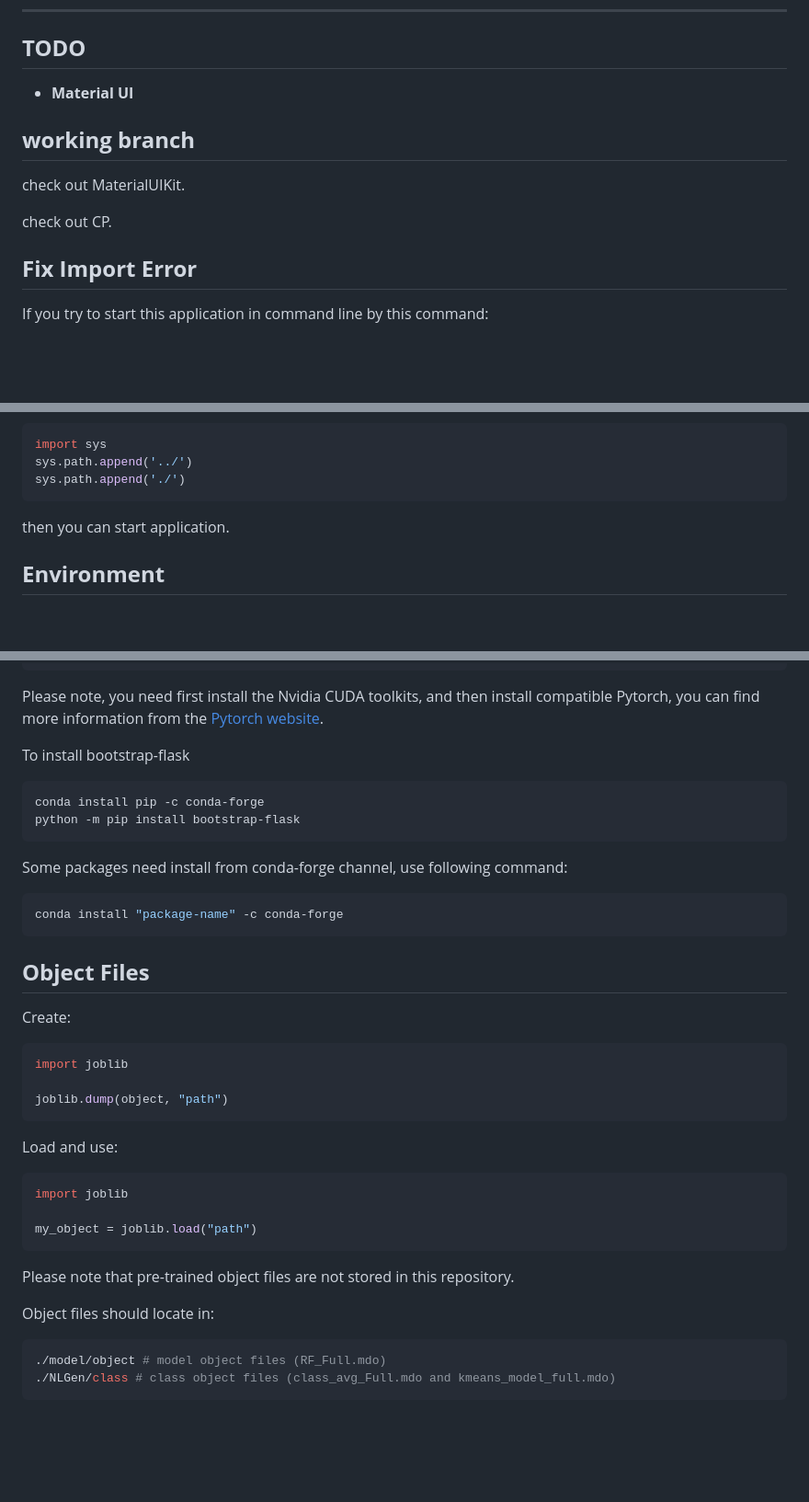
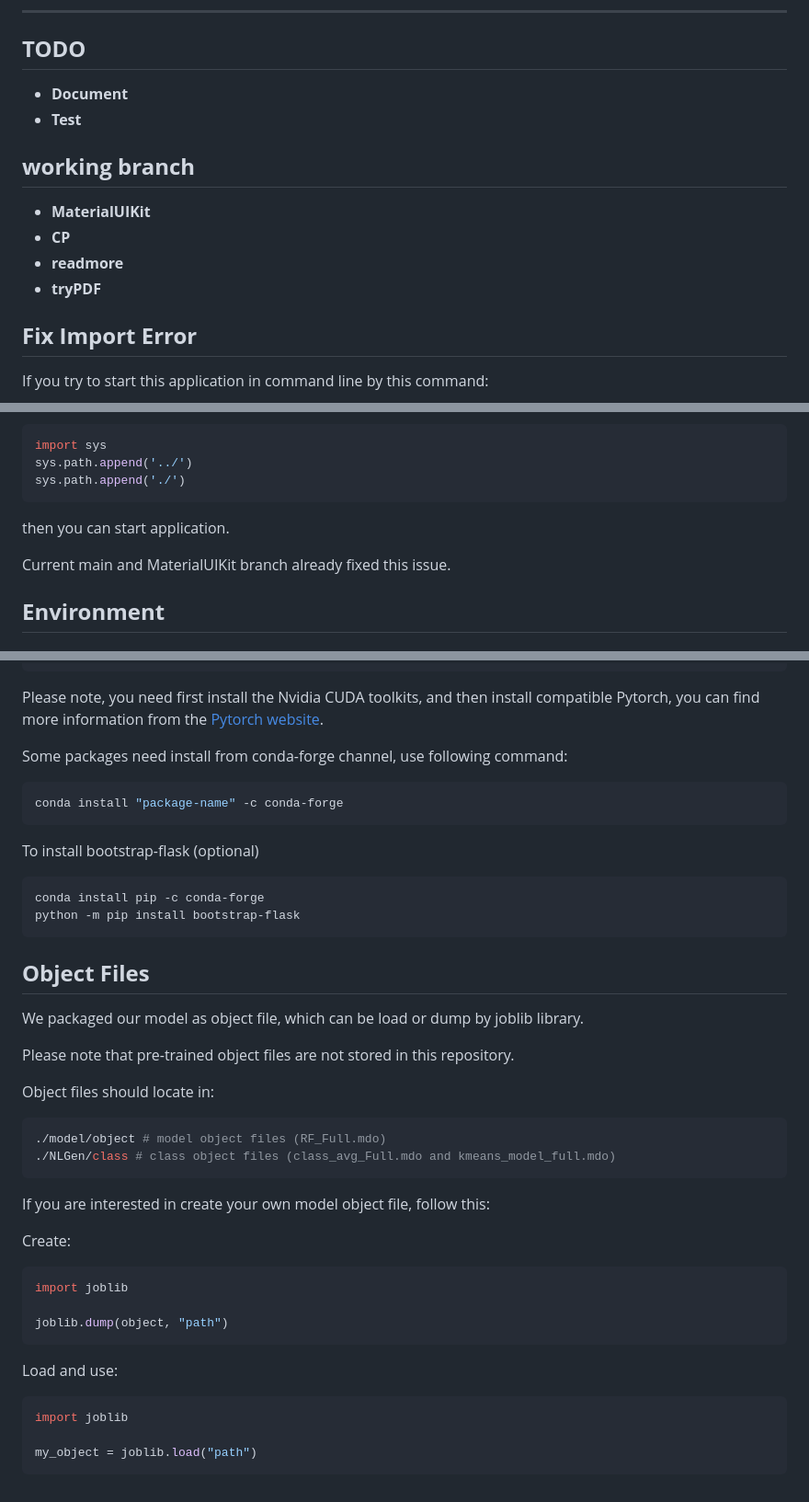
Before and after one commit to xiaoran007/GRP-AVM, a Markdown page: README.md, 3 parts joined by grey strips. Shown: that part at 92% size. Rendered like a GitHub page; blank space fills up the shorter version.

````diff
--- a/README.md
+++ b/README.md
@@ -17,12 +17,16 @@
 ***
 
 ## **TODO**
-- **Material UI**
+- **Document**
+- **Test**
 
 ## **working branch**
-check out MaterialUIKit.
+- **MaterialUIKit**
+- **CP**
+- **readmore**
+- **tryPDF**
 
-check out CP.
+
 
 ## **Fix Import Error**
 If you try to start this application in command line by this command:
@@ -37,6 +41,8 @@ sys.path.append('../')
 sys.path.append('./')
 ```
 then you can start application.
+
+Current main and MaterialUIKit branch already fixed this issue.
 
 ## **Environment**
 ### Packages
@@ -68,18 +76,30 @@ conda install transformers -c conda-forge
 ```
 Please note, you need first install the Nvidia CUDA toolkits, and then install compatible Pytorch, you can find more information from the [Pytorch website](https://pytorch.org/get-started/previous-versions/).
 
-To install bootstrap-flask
+Some packages need install from conda-forge channel, use following command:
+```shell
+conda install "package-name" -c conda-forge
+```
+
+To install bootstrap-flask (optional)
 ```shell
 conda install pip -c conda-forge
 python -m pip install bootstrap-flask
 ```
 
-Some packages need install from conda-forge channel, use following command:
+## **Object Files**
+We packaged our model as object file, which can be load or dump by joblib library.
+
+Please note that pre-trained object files are not stored in this repository.
+
+Object files should locate in:
 ```shell
-conda install "package-name" -c conda-forge
+./model/object # model object files (RF_Full.mdo)
+./NLGen/class # class object files (class_avg_Full.mdo and kmeans_model_full.mdo)
 ```
 
-## **Object Files**
+If you are interested in create your own model object file, follow this:
+
 Create:
 
 ```python
@@ -94,11 +114,3 @@ import joblib
 
 my_object = joblib.load("path")
 ```
-
-Please note that pre-trained object files are not stored in this repository.
-
-Object files should locate in:
-```shell
-./model/object # model object files (RF_Full.mdo)
-./NLGen/class # class object files (class_avg_Full.mdo and kmeans_model_full.mdo)
-```
````
Also changed, not shown: other parts of README.md (+2 -0 lines).
